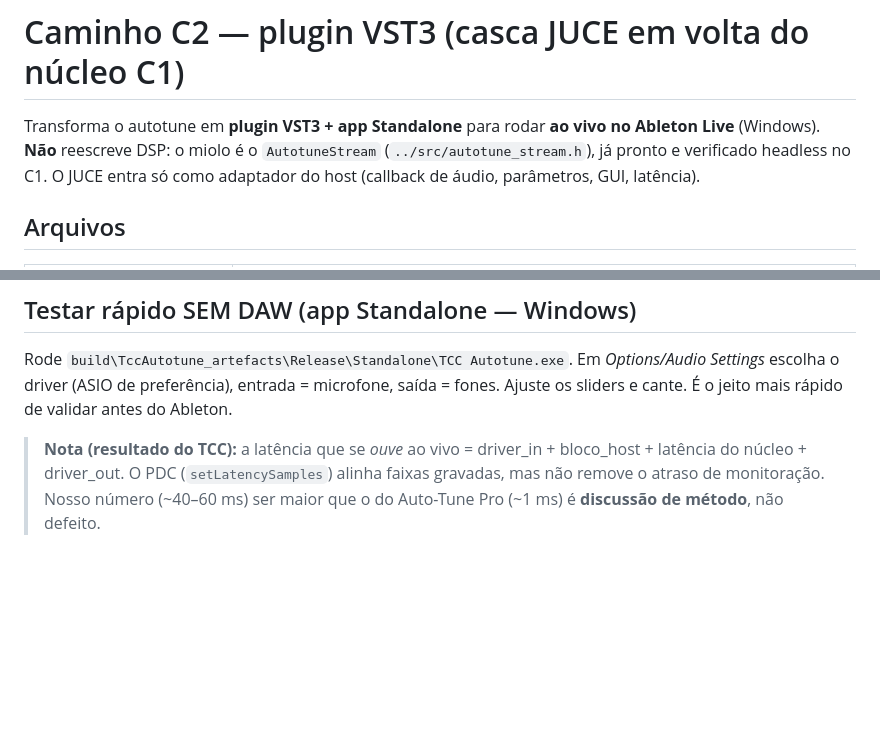
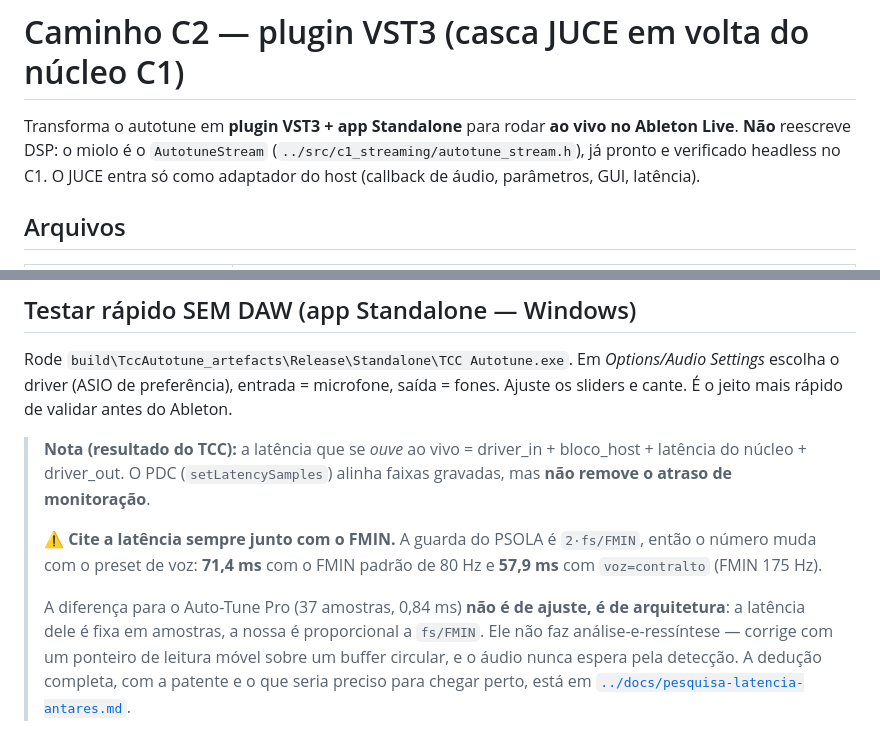
Before and after one commit to gacherubini/TCC-autotune-cpp, a Markdown page: plugin/README.md, 2 parts joined by grey strips. GitHub-like rendering; blank space fills up the shorter version.

```diff
--- a/plugin/README.md
+++ b/plugin/README.md
@@ -1,8 +1,8 @@
 # Caminho C2 — plugin VST3 (casca JUCE em volta do núcleo C1)
 
 Transforma o autotune em **plugin VST3 + app Standalone** para rodar **ao vivo no
-Ableton Live** (Windows). **Não** reescreve DSP: o miolo é o `AutotuneStream`
-(`../src/autotune_stream.h`), já pronto e verificado headless no C1. O JUCE entra
+Ableton Live**. **Não** reescreve DSP: o miolo é o `AutotuneStream`
+(`../src/c1_streaming/autotune_stream.h`), já pronto e verificado headless no C1. O JUCE entra
 só como adaptador do host (callback de áudio, parâmetros, GUI, latência).
 
 ## Arquivos
@@ -144,5 +144,15 @@ saída = fones. Ajuste os sliders e cante. É o jeito mais rápido de validar an
 
 > **Nota (resultado do TCC):** a latência que se *ouve* ao vivo = driver_in +
 > bloco_host + latência do núcleo + driver_out. O PDC (`setLatencySamples`) alinha
-> faixas gravadas, mas não remove o atraso de monitoração. Nosso número (~40–60 ms)
-> ser maior que o do Auto-Tune Pro (~1 ms) é **discussão de método**, não defeito.
+> faixas gravadas, mas **não remove o atraso de monitoração**.
+>
+> ⚠️ **Cite a latência sempre junto com o FMIN.** A guarda do PSOLA é `2·fs/FMIN`, então o
+> número muda com o preset de voz: **71,4 ms** com o FMIN padrão de 80 Hz e **57,9 ms** com
+> `voz=contralto` (FMIN 175 Hz).
+>
+> A diferença para o Auto-Tune Pro (37 amostras, 0,84 ms) **não é de ajuste, é de
+> arquitetura**: a latência dele é fixa em amostras, a nossa é proporcional a `fs/FMIN`.
+> Ele não faz análise-e-ressíntese — corrige com um ponteiro de leitura móvel sobre um buffer
+> circular, e o áudio nunca espera pela detecção. A dedução completa, com a patente e o que
+> seria preciso para chegar perto, está em
+> [`../docs/pesquisa-latencia-antares.md`](../docs/pesquisa-latencia-antares.md).
```
Also changed, not shown: python/README.md (added, +60 -0 lines).
